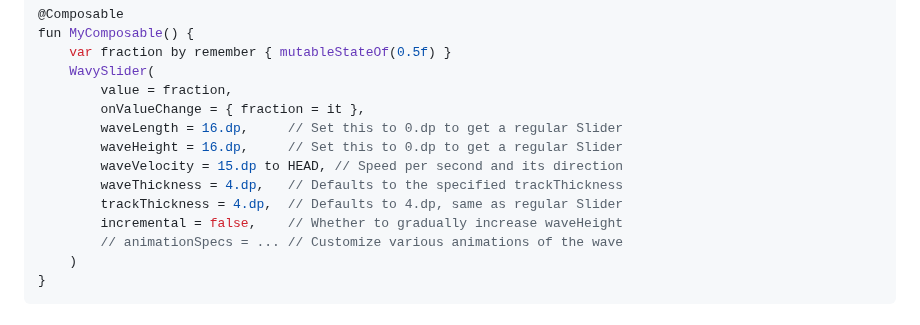
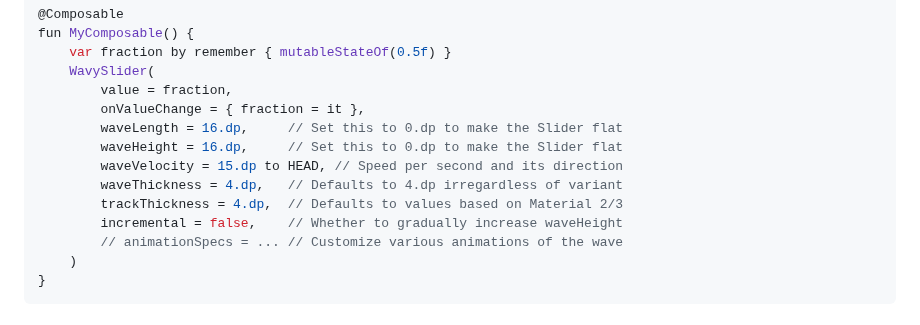
Before and after one commit to mahozad/wavy-slider, a Markdown page: README.md, the part around the change. GitHub-like rendering.

Commit message:
Update documentation of parameters in README

```diff
--- a/README.md
+++ b/README.md
@@ -81,11 +81,11 @@ fun MyComposable() {
     WavySlider(
         value = fraction,
         onValueChange = { fraction = it },
-        waveLength = 16.dp,     // Set this to 0.dp to get a regular Slider
-        waveHeight = 16.dp,     // Set this to 0.dp to get a regular Slider
+        waveLength = 16.dp,     // Set this to 0.dp to make the Slider flat
+        waveHeight = 16.dp,     // Set this to 0.dp to make the Slider flat
         waveVelocity = 15.dp to HEAD, // Speed per second and its direction
-        waveThickness = 4.dp,   // Defaults to the specified trackThickness
-        trackThickness = 4.dp,  // Defaults to 4.dp, same as regular Slider
+        waveThickness = 4.dp,   // Defaults to 4.dp irregardless of variant
+        trackThickness = 4.dp,  // Defaults to values based on Material 2/3
         incremental = false,    // Whether to gradually increase waveHeight
         // animationSpecs = ... // Customize various animations of the wave
     )
```
